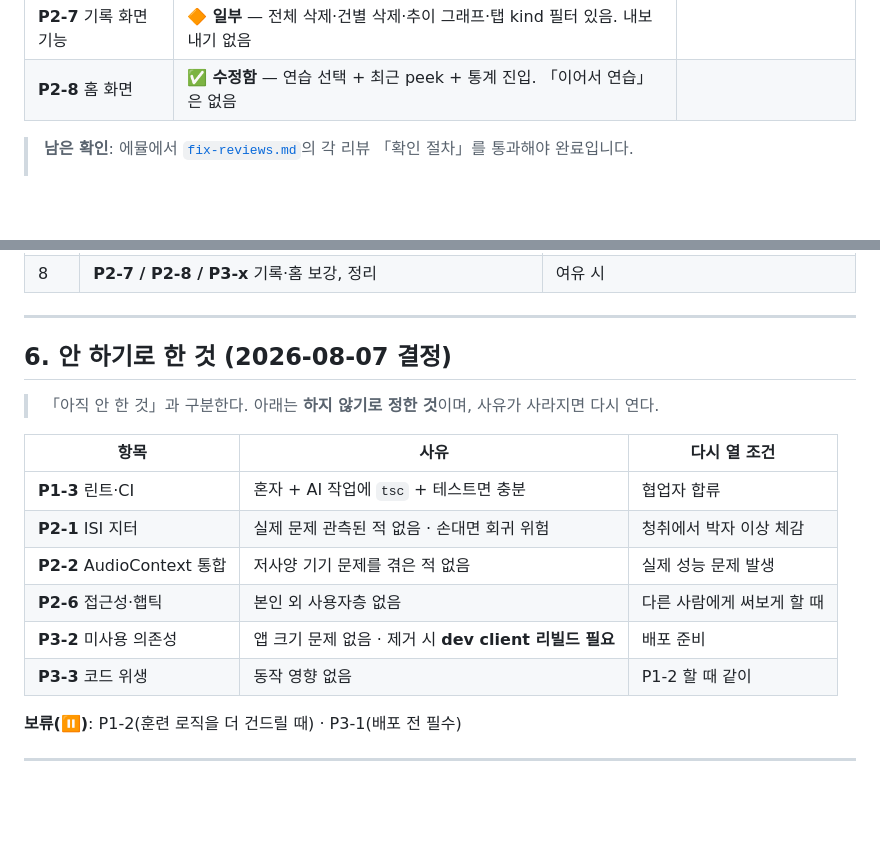
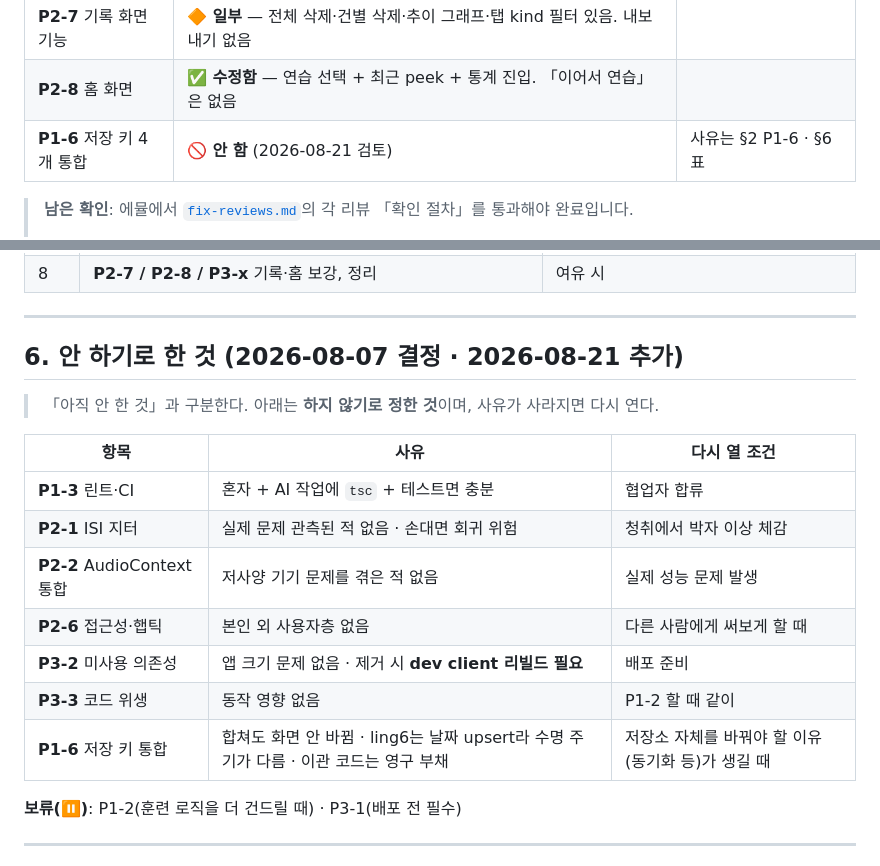
Before and after one commit to gimsansan/mmn-amp1, a Markdown page: docs/improvement-backlog.md, 2 parts joined by grey strips. Rendered like a GitHub page; blank space fills up the shorter version.

```diff
--- a/docs/improvement-backlog.md
+++ b/docs/improvement-backlog.md
@@ -28,6 +28,7 @@
 | **P2-5** 피드백 내부 수치 | ⬜ 미착수 | 제품 판단 대기 |
 | **P2-7** 기록 화면 기능 | 🔶 **일부** — 전체 삭제·건별 삭제·추이 그래프·탭 kind 필터 있음. 내보내기 없음 |
 | **P2-8** 홈 화면 | ✅ **수정함** — 연습 선택 + 최근 peek + 통계 진입. 「이어서 연습」은 없음 |
+| **P1-6** 저장 키 4개 통합 | 🚫 **안 함** (2026-08-21 검토) | 사유는 §2 P1-6 · §6 표 |
 
 > **남은 확인**: 에뮬에서 [`fix-reviews.md`](./fix-reviews.md)의 각 리뷰 「확인 절차」를 통과해야 완료입니다.
 >
@@ -261,7 +300,7 @@
 
 ---
 
-## 6. 안 하기로 한 것 (2026-08-07 결정)
+## 6. 안 하기로 한 것 (2026-08-07 결정 · 2026-08-21 추가)
 
 > 「아직 안 한 것」과 구분한다. 아래는 **하지 않기로 정한 것**이며, 사유가 사라지면 다시 연다.
 
@@ -273,6 +312,7 @@
 | **P2-6** 접근성·햅틱 | 본인 외 사용자층 없음 | 다른 사람에게 써보게 할 때 |
 | **P3-2** 미사용 의존성 | 앱 크기 문제 없음 · 제거 시 **dev client 리빌드 필요** | 배포 준비 |
 | **P3-3** 코드 위생 | 동작 영향 없음 | P1-2 할 때 같이 |
+| **P1-6** 저장 키 통합 | 합쳐도 화면 안 바뀜 · ling6는 날짜 upsert라 수명 주기가 다름 · 이관 코드는 영구 부채 | 저장소 자체를 바꿔야 할 이유(동기화 등)가 생길 때 |
 
 **보류(⏸)**: P1-2(훈련 로직을 더 건드릴 때) · P3-1(배포 전 필수)
 
```
Also changed, not shown: other parts of docs/improvement-backlog.md (+39 -1 lines), answer.md (added, +234 -0 lines).
